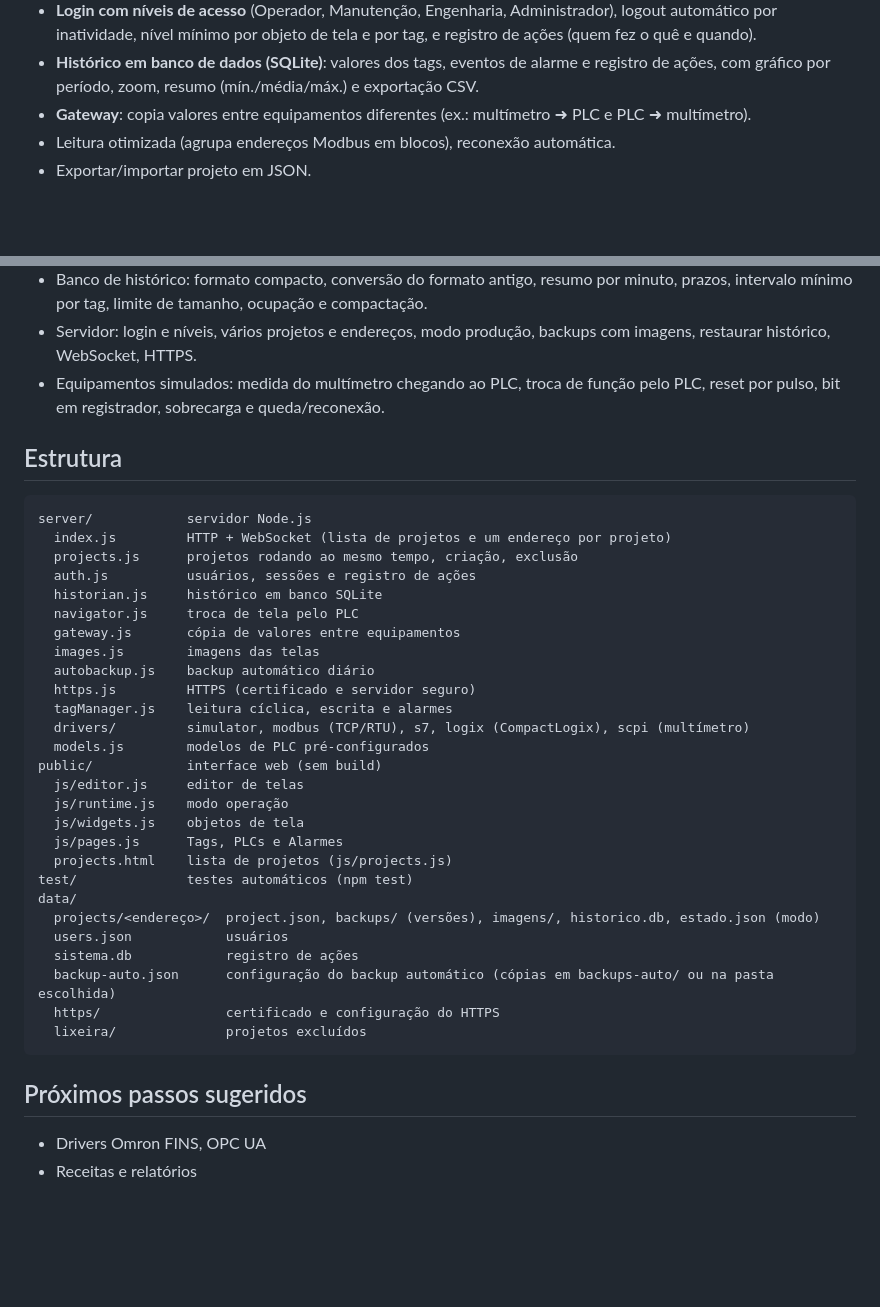
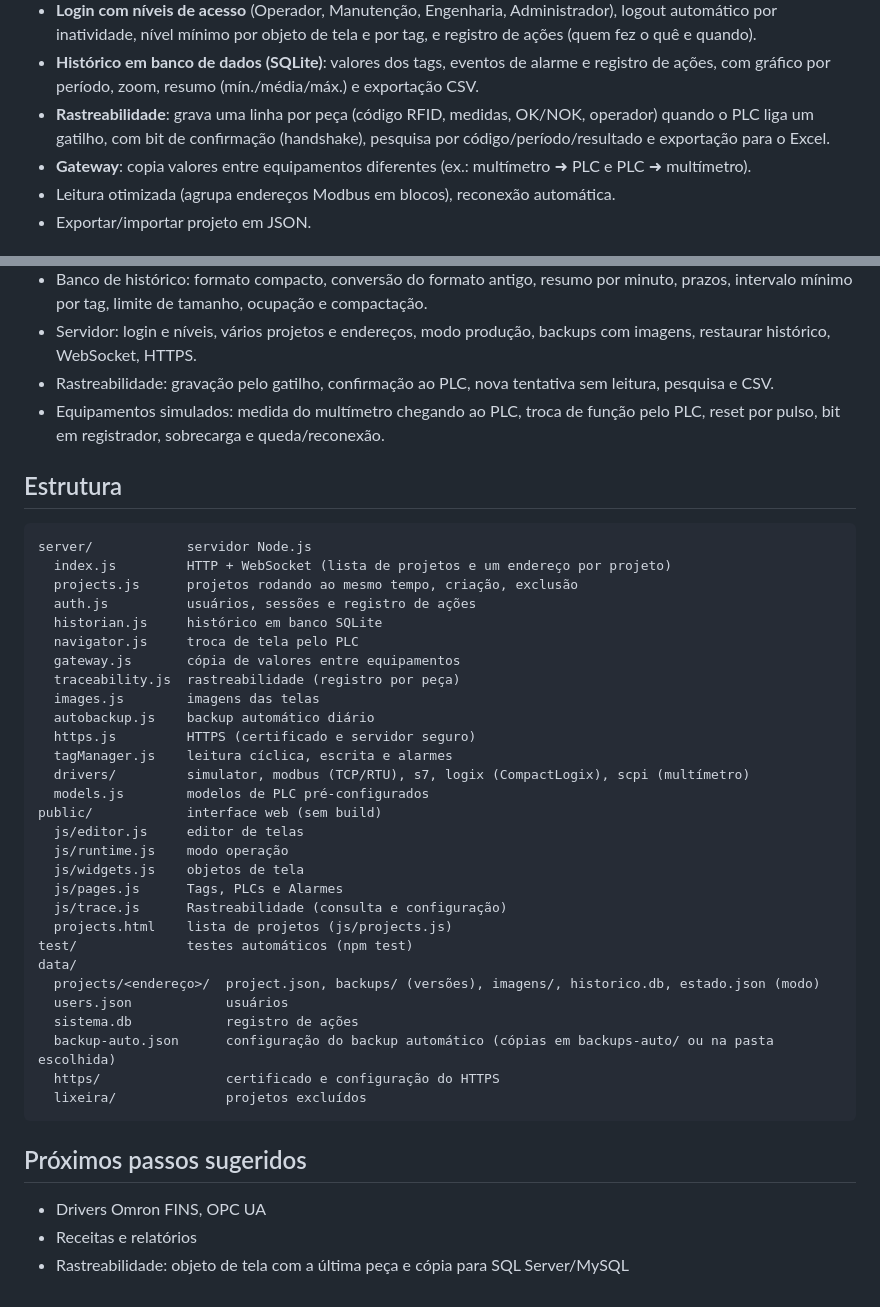
Before and after one commit to jonathanbatista29/JB, a Markdown page: README.md, 2 parts joined by grey strips. Rendered like a GitHub page; blank space fills up the shorter version.

```diff
--- a/README.md
+++ b/README.md
@@ -30,6 +30,8 @@ em PC, tablet ou celular.
   inatividade, nível mínimo por objeto de tela e por tag, e registro de ações (quem fez o quê e quando).
 - **Histórico em banco de dados (SQLite)**: valores dos tags, eventos de alarme e registro de ações,
   com gráfico por período, zoom, resumo (mín./média/máx.) e exportação CSV.
+- **Rastreabilidade**: grava uma linha por peça (código RFID, medidas, OK/NOK, operador) quando o PLC liga um
+  gatilho, com bit de confirmação (handshake), pesquisa por código/período/resultado e exportação para o Excel.
 - **Gateway**: copia valores entre equipamentos diferentes (ex.: multímetro ➜ PLC e PLC ➜ multímetro).
 - Leitura otimizada (agrupa endereços Modbus em blocos), reconexão automática.
 - Exportar/importar projeto em JSON.
@@ -277,6 +279,7 @@ O que é testado:
 - Lógica: projeto e versões, gateway (ganho, pulso, "só quando"), troca de tela pelo PLC, alarmes, histórico, imagens, backup automático.
 - Banco de histórico: formato compacto, conversão do formato antigo, resumo por minuto, prazos, intervalo mínimo por tag, limite de tamanho, ocupação e compactação.
 - Servidor: login e níveis, vários projetos e endereços, modo produção, backups com imagens, restaurar histórico, WebSocket, HTTPS.
+- Rastreabilidade: gravação pelo gatilho, confirmação ao PLC, nova tentativa sem leitura, pesquisa e CSV.
 - Equipamentos simulados: medida do multímetro chegando ao PLC, troca de função pelo PLC, reset por pulso, bit em registrador, sobrecarga e queda/reconexão.
 
 ## Estrutura
@@ -289,6 +292,7 @@ server/            servidor Node.js
   historian.js     histórico em banco SQLite
   navigator.js     troca de tela pelo PLC
   gateway.js       cópia de valores entre equipamentos
+  traceability.js  rastreabilidade (registro por peça)
   images.js        imagens das telas
   autobackup.js    backup automático diário
   https.js         HTTPS (certificado e servidor seguro)
@@ -300,6 +304,7 @@ public/            interface web (sem build)
   js/runtime.js    modo operação
   js/widgets.js    objetos de tela
   js/pages.js      Tags, PLCs e Alarmes
+  js/trace.js      Rastreabilidade (consulta e configuração)
   projects.html    lista de projetos (js/projects.js)
 test/              testes automáticos (npm test)
 data/
@@ -315,3 +320,4 @@ data/
 
 - Drivers Omron FINS, OPC UA
 - Receitas e relatórios
+- Rastreabilidade: objeto de tela com a última peça e cópia para SQL Server/MySQL
```
Also changed, not shown: docs/manual/MANUAL.md (+64 -13 lines), docs/manual/img/28-rastreabilidade-config.png (added), docs/manual/img/29-rastreabilidade.png (added), 11 other files.
